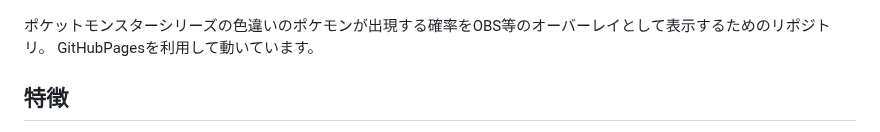
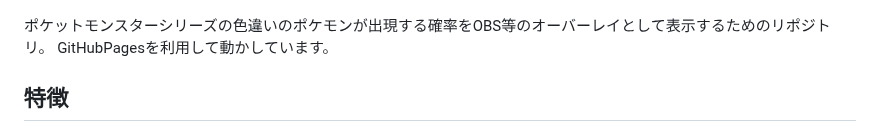
Before and after one commit to Ogurana17/ShinyCounterOverlay, a Markdown page: README.md, the part around one of its changes. GitHub-like rendering.

Commit message:
updateREADME

```diff
--- a/README.md
+++ b/README.md
@@ -3,7 +3,7 @@
 ![screenshot](src/2023-01-21_13-20-33.mkv_snapshot_00.00.381.jpg)
 
 ポケットモンスターシリーズの色違いのポケモンが出現する確率をOBS等のオーバーレイとして表示するためのリポジトリ。
-GitHubPagesを利用して動いています。
+GitHubPagesを利用して動かしています。
 
 ## 特徴
 
```
Also changed, not shown: other parts of README.md (+3 -3 lines).
